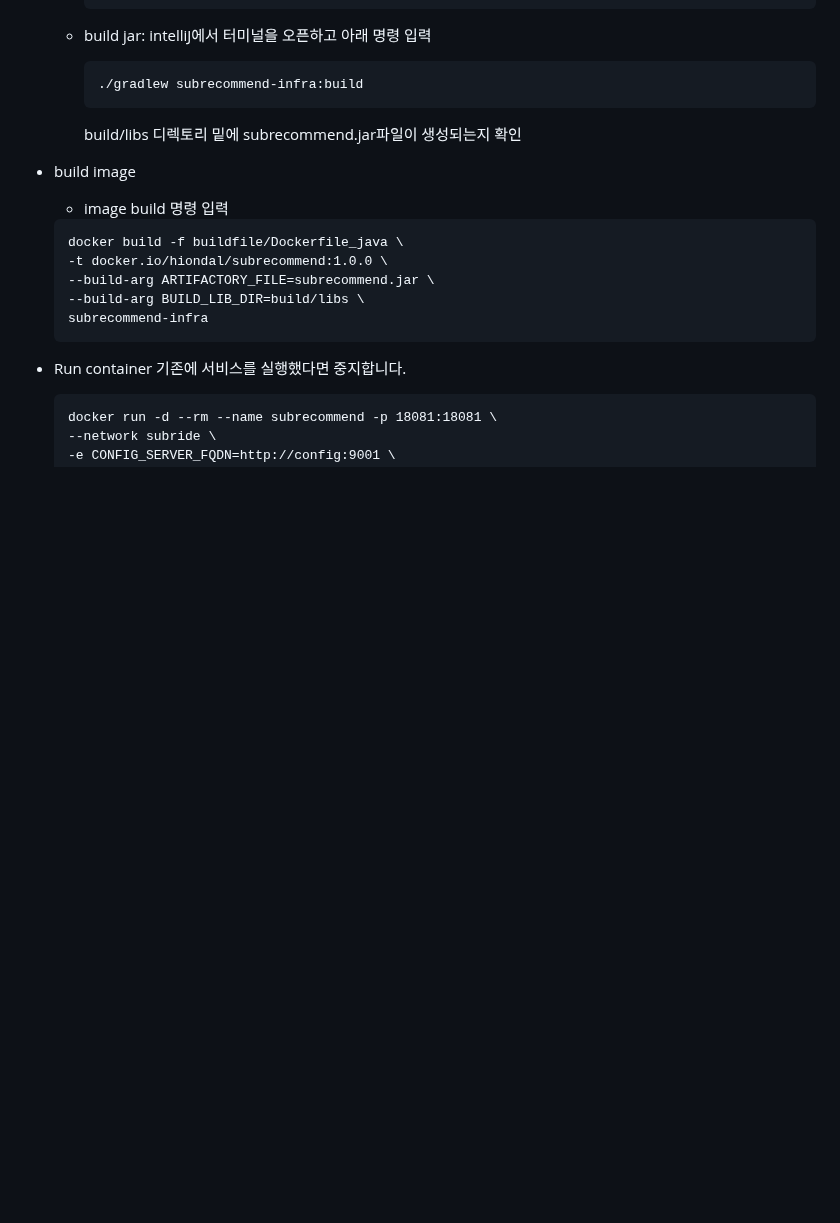
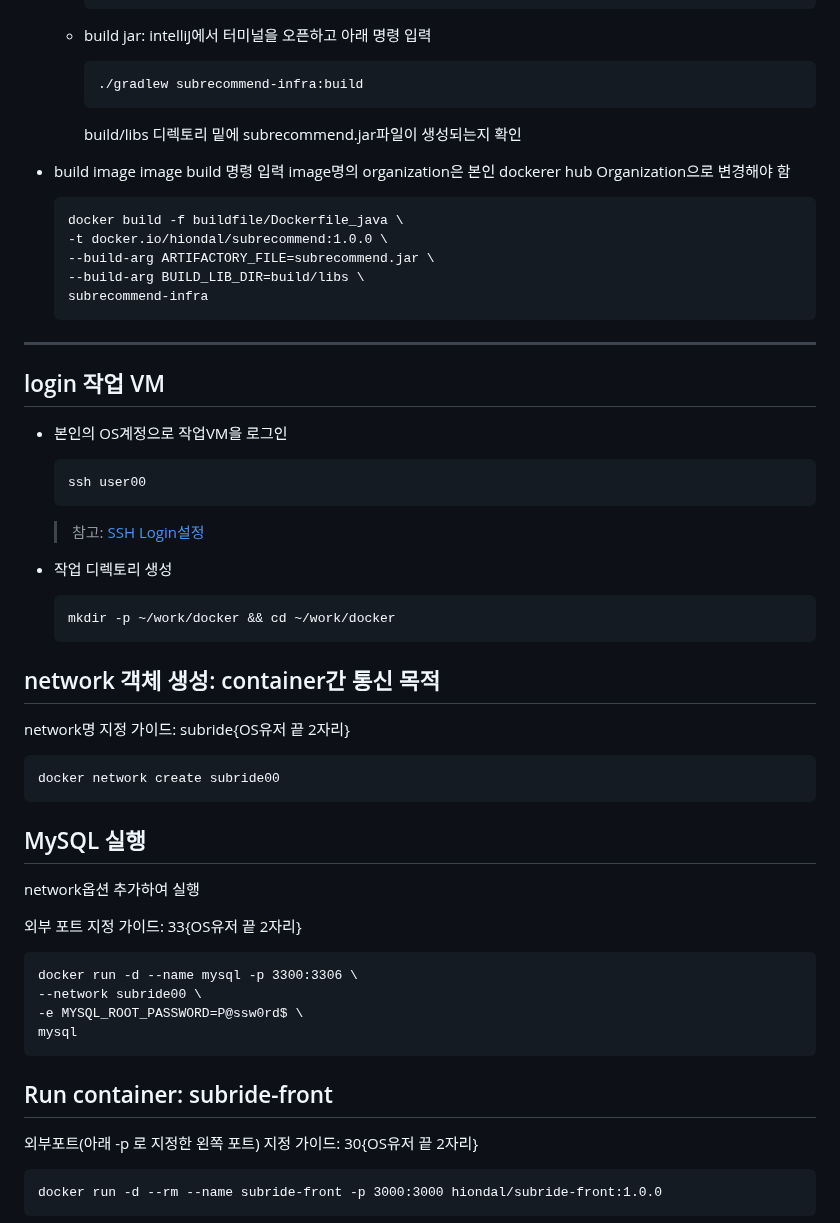
Before and after one commit to cna-bootcamp/cna-handson, a Markdown page: container/01.build_deploy_with_docker.md, the part around one of its changes. Drawn GitHub-style; blank space fills up the shorter version.

````diff
--- a/container/01.build_deploy_with_docker.md
+++ b/container/01.build_deploy_with_docker.md
@@ -228,7 +188,8 @@ mysql
     build/libs 디렉토리 밑에 subrecommend.jar파일이 생성되는지 확인
 
 - build image
-  - image build 명령 입력
+  image build 명령 입력
+  image명의 organization은 본인 dockerer hub Organization으로 변경해야 함
   ```
   docker build -f buildfile/Dockerfile_java \
   -t docker.io/hiondal/subrecommend:1.0.0 \
@@ -237,9 +198,41 @@ mysql
   subrecommend-infra
   ```
 
-- Run container
-  기존에 서비스를 실행했다면 중지합니다.
+---
 
+## login 작업 VM
+- 본인의 OS계정으로 작업VM을 로그인
   ```
-  docker run -d --rm --name subrecommend -p 18081:18081 \
-  --network subride \
+  ssh user00
+  ```
+
+  > 참고: [SSH Login설정](https://github.com/cna-bootcamp/cna-handson/blob/main/prepare/%EB%A1%9C%EC%BB%AC%EA%B0%9C%EB%B0%9C%ED%99%98%EA%B2%BD%EA%B5%AC%EC%84%B1.md#ssh-login-%EC%84%A4%EC%A0%95)
+
+- 작업 디렉토리 생성
+  ```
+  mkdir -p ~/work/docker && cd ~/work/docker
+  ```
+
+## network 객체 생성: container간 통신 목적
+  network명 지정 가이드: subride{OS유저 끝 2자리}
+  ```
+  docker network create subride00
+  ```
+
+## MySQL 실행
+network옵션 추가하여 실행
+
+외부 포트 지정 가이드: 33{OS유저 끝 2자리}
+```
+docker run -d --name mysql -p 3300:3306 \
+--network subride00 \
+-e MYSQL_ROOT_PASSWORD=P@ssw0rd$ \
+mysql
+```
+
+## Run container: subride-front
+  외부포트(아래 -p 로 지정한 왼쪽 포트) 지정 가이드: 30{OS유저 끝 2자리}
+  ```
+  docker run -d --rm --name subride-front -p 3000:3000 hiondal/subride-front:1.0.0
+  ```
+
````
Also changed, not shown: other parts of container/01.build_deploy_with_docker.md (+89 -78 lines).
